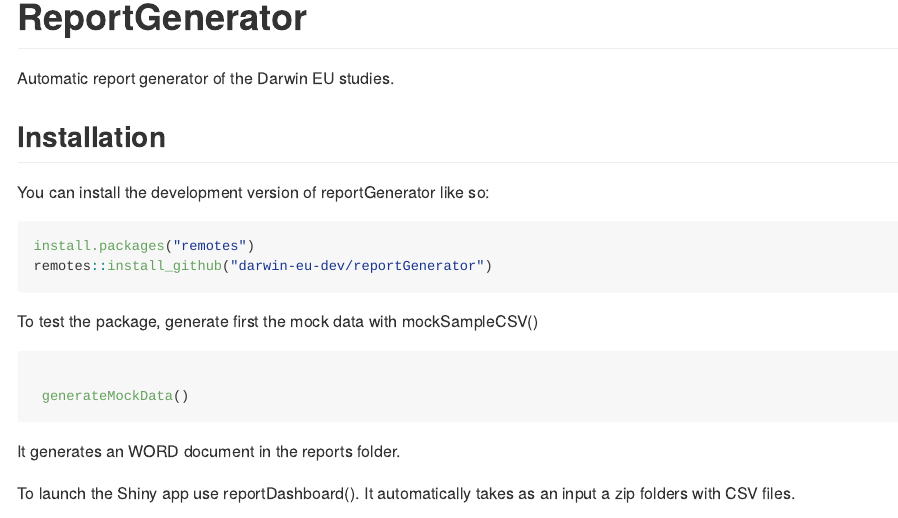
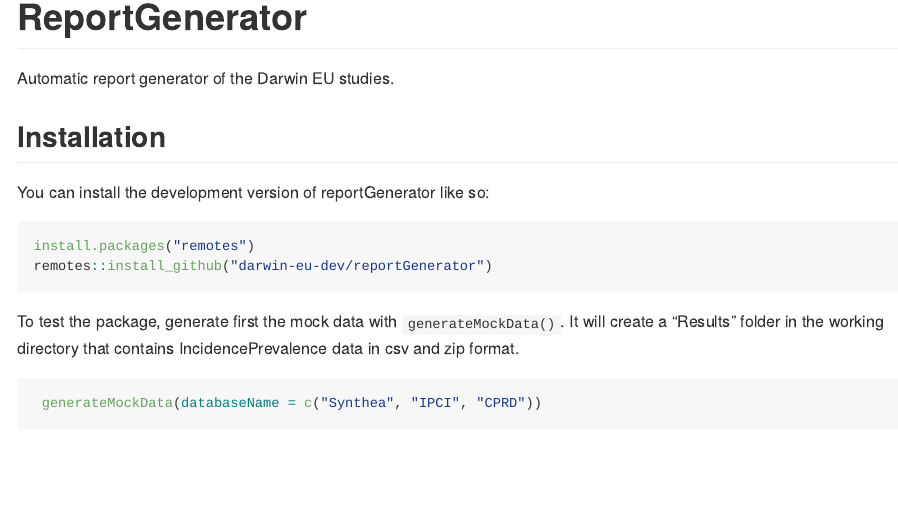
Before and after one commit to darwin-eu/ReportGenerator, an R Markdown document (README.Rmd): the page in a window 1100 px wide, from its top. The pictures show the output file README.md that the author committed with the source, drawn offline in the style of GitHub; badge pictures from the web are left out.

Commit message:
updating readme

````diff
--- a/README.Rmd
+++ b/README.Rmd
@@ -33,20 +33,17 @@ install.packages("remotes")
 remotes::install_github("darwin-eu-dev/reportGenerator")
 ```
 
-To test the package, generate first the mock data with mockSampleCSV()
+To test the package, generate first the mock data with `generateMockData()`. It will create a "Results" folder in the working directory that contains IncidencePrevalence data in csv and zip format.
 
 ``` r
-
- generateMockData()
+ generateMockData(databaseName = c("Synthea", "IPCI", "CPRD"))
 ```
 
-It generates an WORD document in the reports folder.
+`reportGenerator()` takes as an input zip or csv files with results from IncidencePrevalence.
 
-To launch the Shiny app use reportDashboard(). It automatically takes as an input a zip folders with CSV files.
+To launch the Shiny app just type in the console:
 
 ```{r }
-
 reportGenerator()
 
-
 ```
````
Also changed, not shown: README.md.
